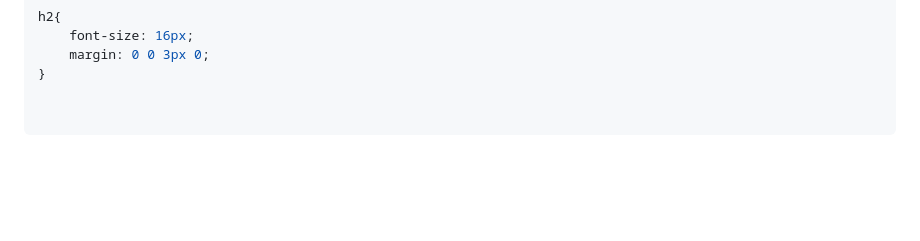
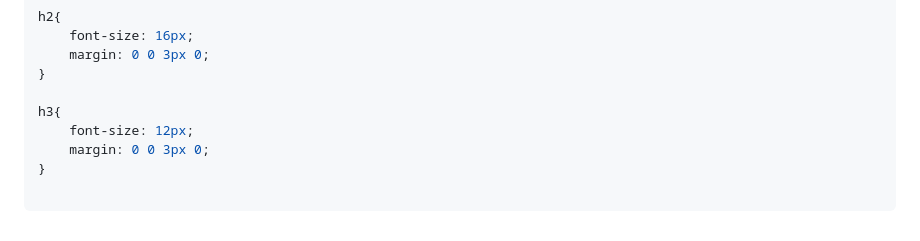
Before and after one commit to MastooraTurkmen/Houses-for-Sale, a Markdown page: README.md, the part around the change. Rendered like a GitHub page; blank space fills up the shorter version.

Commit message:
css codes

````diff
--- a/README.md
+++ b/README.md
@@ -143,5 +143,9 @@ h2{
     margin: 0 0 3px 0;
 }
 
+h3{
+    font-size: 12px;
+    margin: 0 0 3px 0;
+}
 
 ```
````
